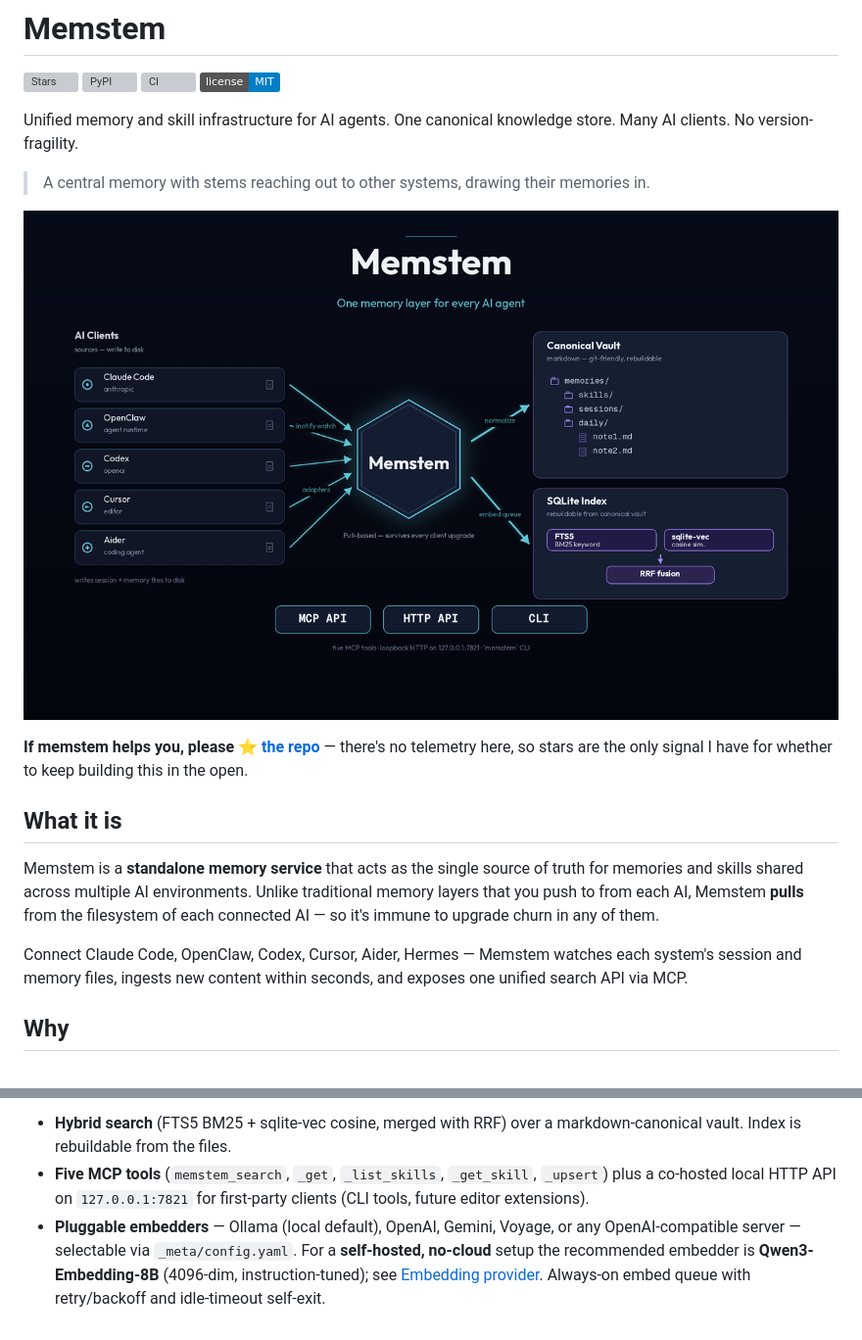
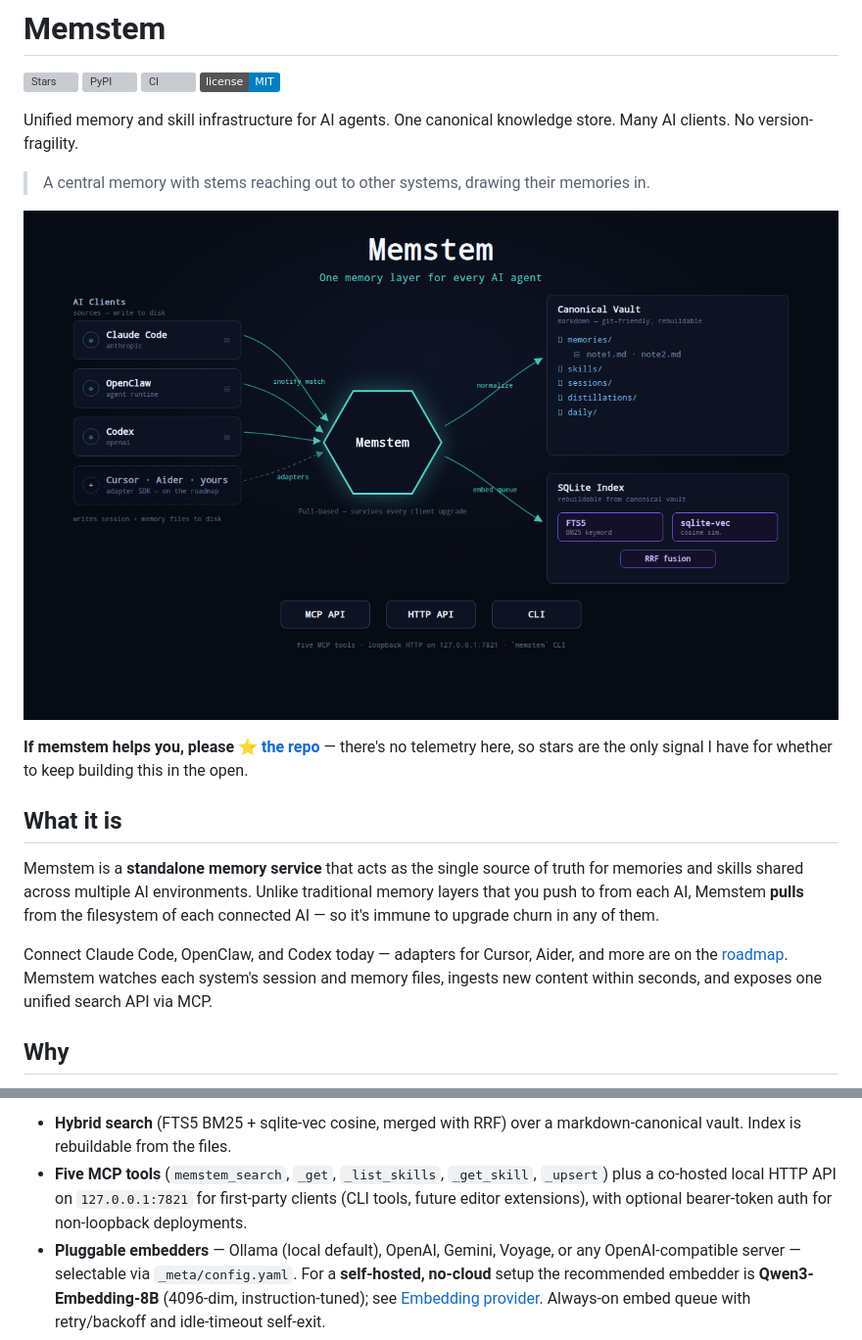
Before and after one commit to Memstem/memstem, a Markdown page: README.md, 2 parts joined by grey strips. Shown at 98% size. Drawn GitHub-style; pictures changed too: docs/images/hero.png; badges without logos; grey boxes are pictures that could not be loaded.

```diff
--- a/README.md
+++ b/README.md
@@ -17,7 +17,7 @@ Unified memory and skill infrastructure for AI agents. One canonical knowledge s
 
 Memstem is a **standalone memory service** that acts as the single source of truth for memories and skills shared across multiple AI environments. Unlike traditional memory layers that you push to from each AI, Memstem **pulls** from the filesystem of each connected AI — so it's immune to upgrade churn in any of them.
 
-Connect Claude Code, OpenClaw, Codex, Cursor, Aider, Hermes — Memstem watches each system's session and memory files, ingests new content within seconds, and exposes one unified search API via MCP.
+Connect Claude Code, OpenClaw, and Codex today — adapters for Cursor, Aider, and more are on the [roadmap](./ROADMAP.md). Memstem watches each system's session and memory files, ingests new content within seconds, and exposes one unified search API via MCP.
 
 ## Why
 
@@ -54,7 +54,8 @@ Shipping:
   markdown-canonical vault. Index is rebuildable from the files.
 - **Five MCP tools** (`memstem_search`, `_get`, `_list_skills`, `_get_skill`,
   `_upsert`) plus a co-hosted local HTTP API on `127.0.0.1:7821` for
-  first-party clients (CLI tools, future editor extensions).
+  first-party clients (CLI tools, future editor extensions), with optional
+  bearer-token auth for non-loopback deployments.
 - **Pluggable embedders** — Ollama (local default), OpenAI, Gemini, Voyage, or
   any OpenAI-compatible server — selectable via `_meta/config.yaml`. For a
   **self-hosted, no-cloud** setup the recommended embedder is
```
Also changed, not shown: CHANGELOG.md (+11 -0 lines), CLAUDE.md (+1 -1 lines), 2 other files.
